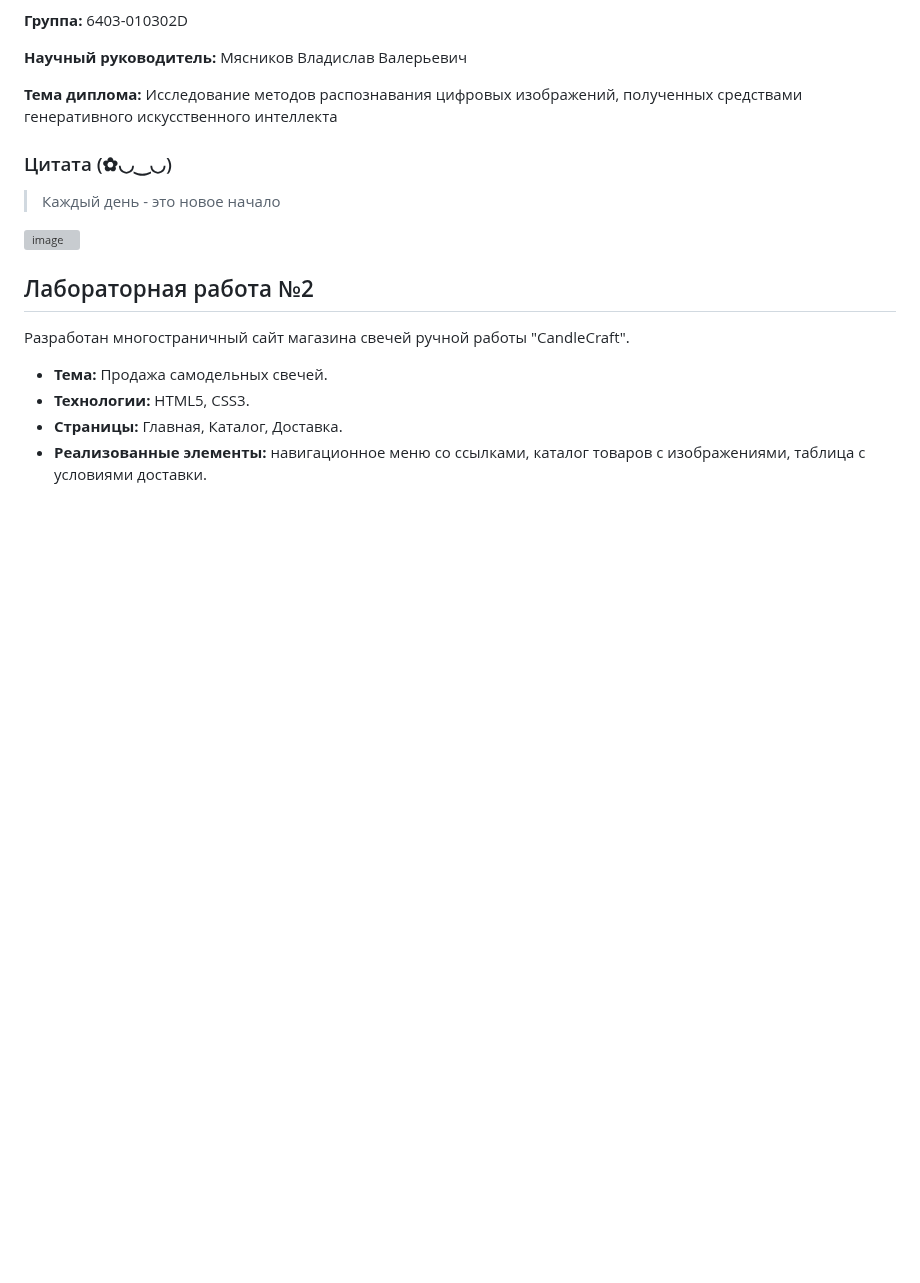
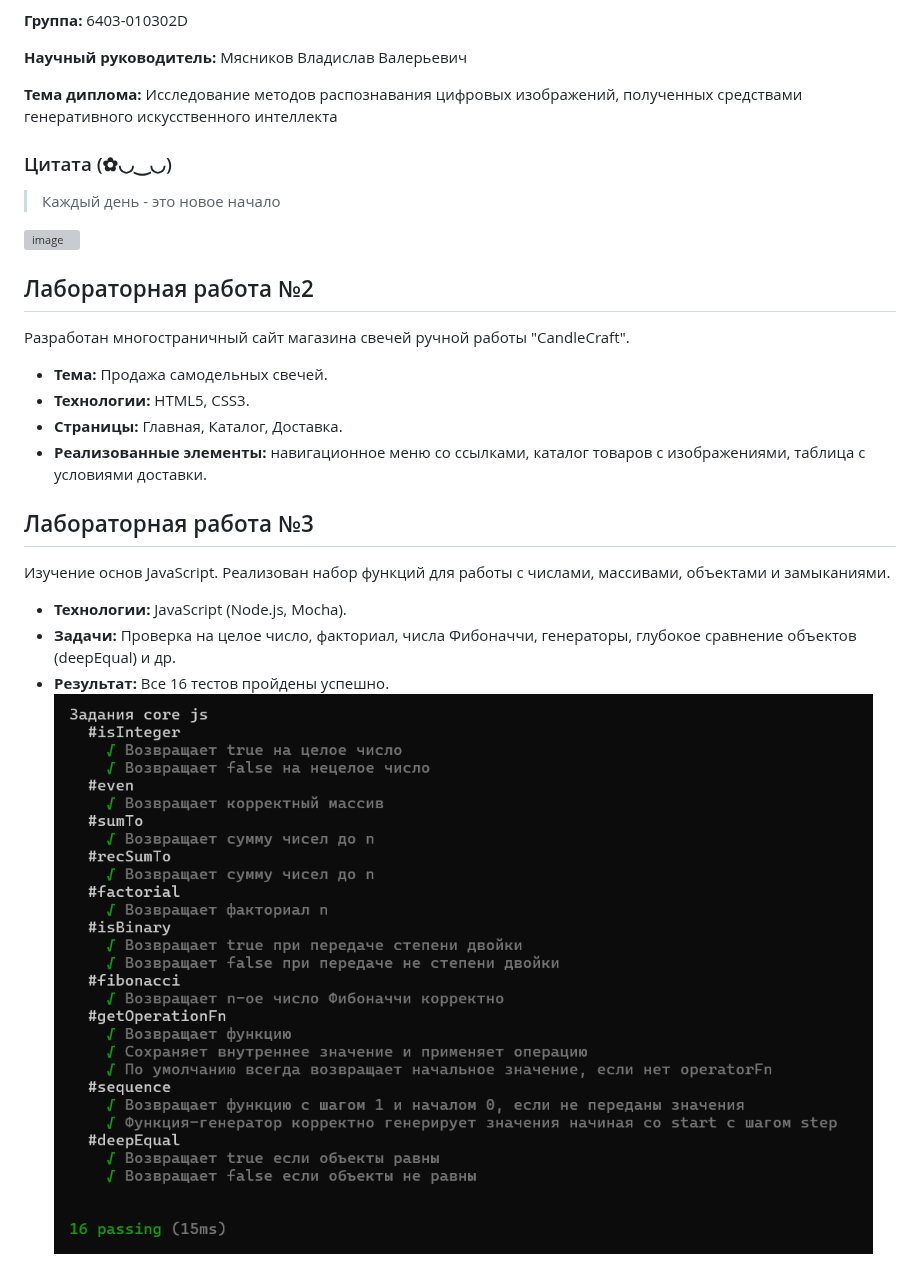
Before and after one commit to polina-davydova-0/web6403-davydova_pa, a Markdown page: Readme.md, the part around the change. GitHub-like rendering; pictures changed too: lab3/img_tests.png (added); blank space fills up the shorter version; grey boxes are pictures that could not be loaded.

Commit message:
Лабораторная работа №3: Выполнение задач на JavaScript

```diff
--- a/Readme.md
+++ b/Readme.md
@@ -20,3 +20,11 @@
 - **Технологии:** HTML5, CSS3.
 - **Страницы:** Главная, Каталог, Доставка.
 - **Реализованные элементы:** навигационное меню со ссылками, каталог товаров с изображениями, таблица с условиями доставки.
+
+
+## Лабораторная работа №3
+Изучение основ JavaScript. Реализован набор функций для работы с числами, массивами, объектами и замыканиями.
+- **Технологии:** JavaScript (Node.js, Mocha).
+- **Задачи:** Проверка на целое число, факториал, числа Фибоначчи, генераторы, глубокое сравнение объектов (deepEqual) и др.
+- **Результат:** Все 16 тестов пройдены успешно.
+![Результаты тестов](lab3/img_tests.png)
```
Also changed, not shown: lab3/README.md (added, +16 -0 lines), 6 other files.
